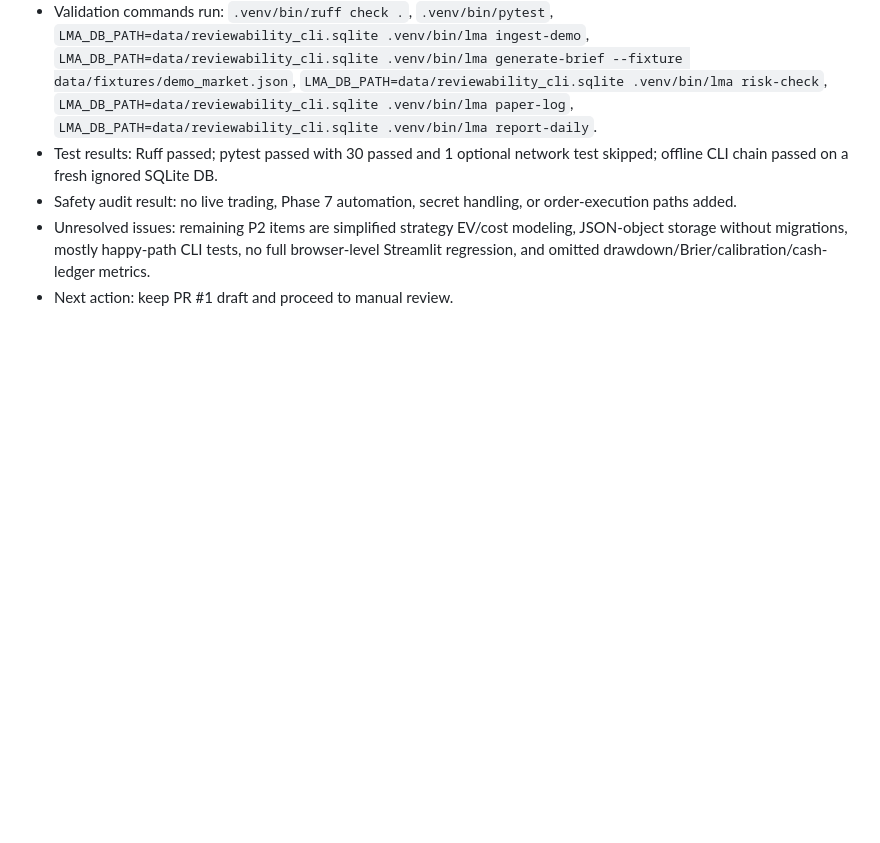
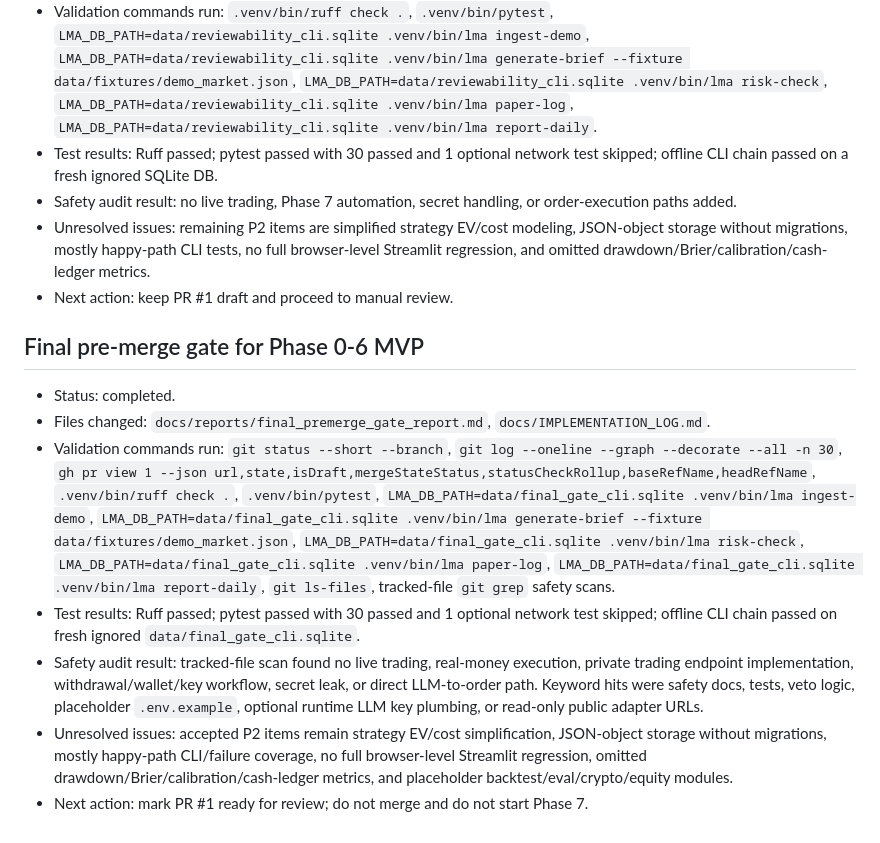
Before and after one commit to ThineLord/local-market-agent, a Markdown page: docs/IMPLEMENTATION_LOG.md, the part around the change. Rendered like a GitHub page; blank space fills up the shorter version.

Commit message:
Add final pre-merge gate report

```diff
--- a/docs/IMPLEMENTATION_LOG.md
+++ b/docs/IMPLEMENTATION_LOG.md
@@ -138,3 +138,13 @@
 - Safety audit result: no live trading, Phase 7 automation, secret handling, or order-execution paths added.
 - Unresolved issues: remaining P2 items are simplified strategy EV/cost modeling, JSON-object storage without migrations, mostly happy-path CLI tests, no full browser-level Streamlit regression, and omitted drawdown/Brier/calibration/cash-ledger metrics.
 - Next action: keep PR #1 draft and proceed to manual review.
+
+## Final pre-merge gate for Phase 0-6 MVP
+
+- Status: completed.
+- Files changed: `docs/reports/final_premerge_gate_report.md`, `docs/IMPLEMENTATION_LOG.md`.
+- Validation commands run: `git status --short --branch`, `git log --oneline --graph --decorate --all -n 30`, `gh pr view 1 --json url,state,isDraft,mergeStateStatus,statusCheckRollup,baseRefName,headRefName`, `.venv/bin/ruff check .`, `.venv/bin/pytest`, `LMA_DB_PATH=data/final_gate_cli.sqlite .venv/bin/lma ingest-demo`, `LMA_DB_PATH=data/final_gate_cli.sqlite .venv/bin/lma generate-brief --fixture data/fixtures/demo_market.json`, `LMA_DB_PATH=data/final_gate_cli.sqlite .venv/bin/lma risk-check`, `LMA_DB_PATH=data/final_gate_cli.sqlite .venv/bin/lma paper-log`, `LMA_DB_PATH=data/final_gate_cli.sqlite .venv/bin/lma report-daily`, `git ls-files`, tracked-file `git grep` safety scans.
+- Test results: Ruff passed; pytest passed with 30 passed and 1 optional network test skipped; offline CLI chain passed on fresh ignored `data/final_gate_cli.sqlite`.
+- Safety audit result: tracked-file scan found no live trading, real-money execution, private trading endpoint implementation, withdrawal/wallet/key workflow, secret leak, or direct LLM-to-order path. Keyword hits were safety docs, tests, veto logic, placeholder `.env.example`, optional runtime LLM key plumbing, or read-only public adapter URLs.
+- Unresolved issues: accepted P2 items remain strategy EV/cost simplification, JSON-object storage without migrations, mostly happy-path CLI/failure coverage, no full browser-level Streamlit regression, omitted drawdown/Brier/calibration/cash-ledger metrics, and placeholder backtest/eval/crypto/equity modules.
+- Next action: mark PR #1 ready for review; do not merge and do not start Phase 7.
```
Also changed, not shown: docs/reports/final_premerge_gate_report.md (added, +80 -0 lines).
